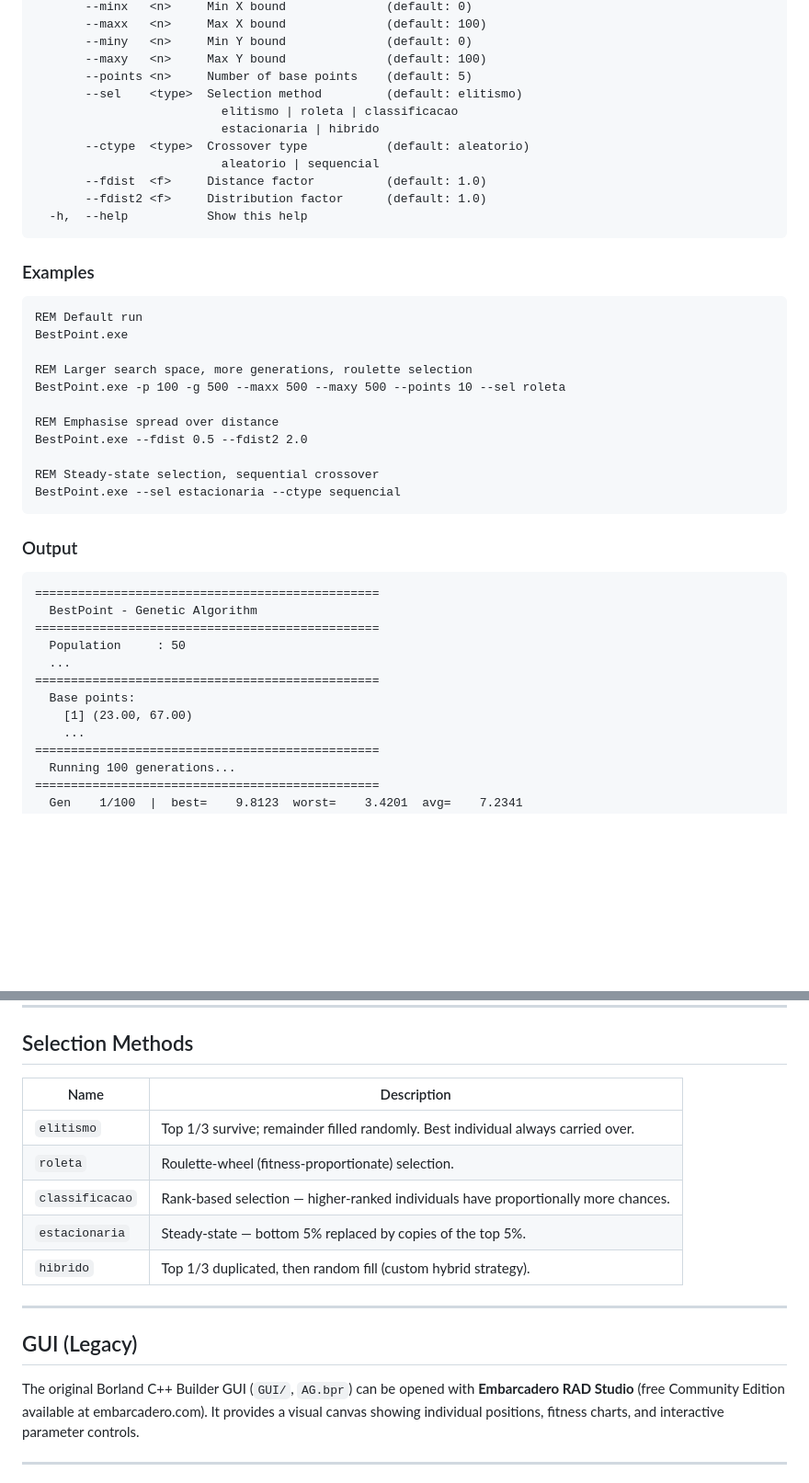
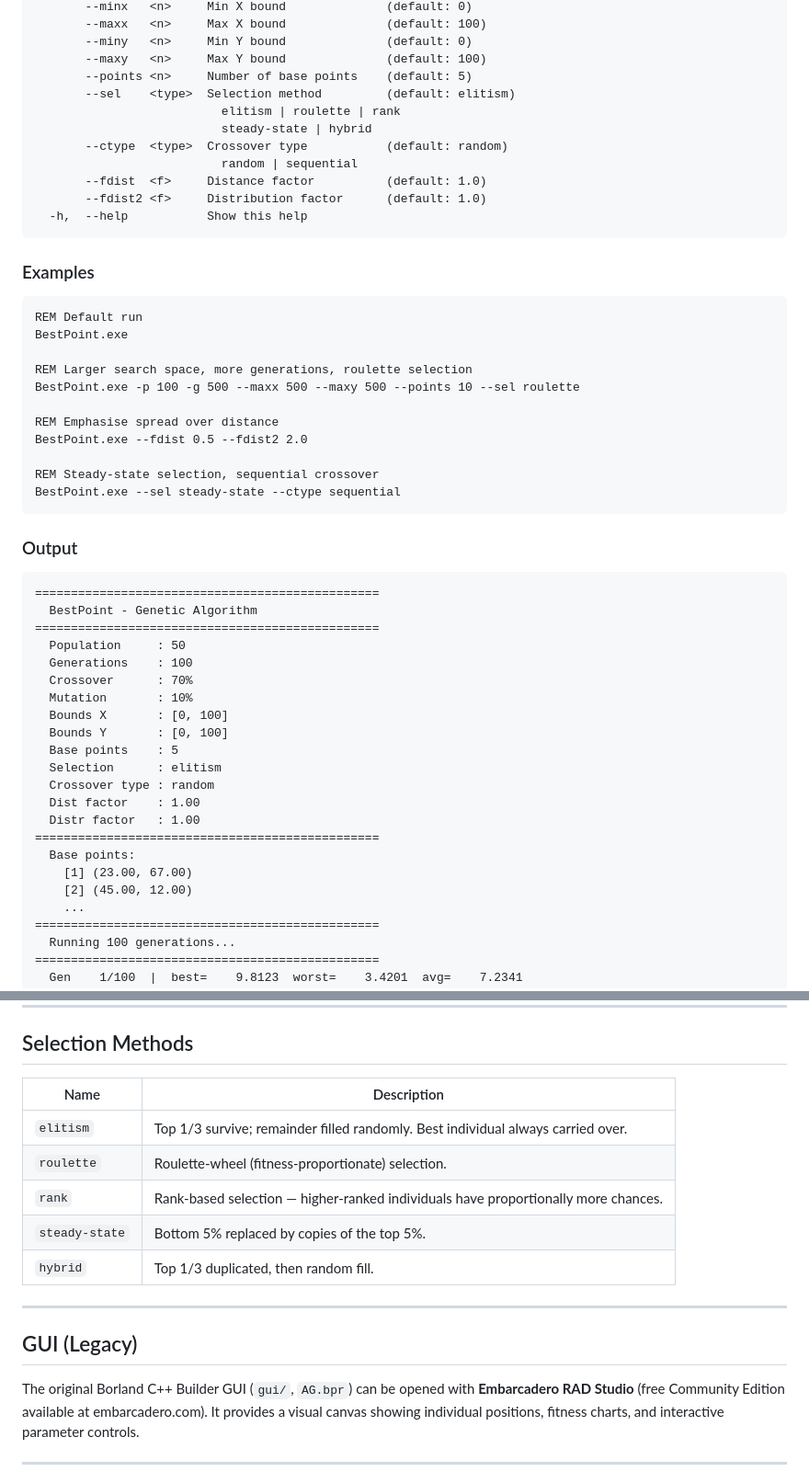
Before and after one commit to fleith/BestPoint, a Markdown page: README.md, 2 parts joined by grey strips. Shown at 92% size. GitHub-like rendering; blank space fills up the shorter version.

````diff
--- a/README.md
+++ b/README.md
@@ -80,11 +96,11 @@ Options:
        --miny   <n>     Min Y bound              (default: 0)
        --maxy   <n>     Max Y bound              (default: 100)
        --points <n>     Number of base points    (default: 5)
-       --sel    <type>  Selection method         (default: elitismo)
-                          elitismo | roleta | classificacao
-                          estacionaria | hibrido
-       --ctype  <type>  Crossover type           (default: aleatorio)
-                          aleatorio | sequencial
+       --sel    <type>  Selection method         (default: elitism)
+                          elitism | roulette | rank
+                          steady-state | hybrid
+       --ctype  <type>  Crossover type           (default: random)
+                          random | sequential
        --fdist  <f>     Distance factor          (default: 1.0)
        --fdist2 <f>     Distribution factor      (default: 1.0)
   -h,  --help           Show this help
@@ -97,13 +113,13 @@ REM Default run
 BestPoint.exe
 
 REM Larger search space, more generations, roulette selection
-BestPoint.exe -p 100 -g 500 --maxx 500 --maxy 500 --points 10 --sel roleta
+BestPoint.exe -p 100 -g 500 --maxx 500 --maxy 500 --points 10 --sel roulette
 
 REM Emphasise spread over distance
 BestPoint.exe --fdist 0.5 --fdist2 2.0
 
 REM Steady-state selection, sequential crossover
-BestPoint.exe --sel estacionaria --ctype sequencial
+BestPoint.exe --sel steady-state --ctype sequential
 ```
 
 ### Output
@@ -113,10 +129,20 @@ BestPoint.exe --sel estacionaria --ctype sequencial
   BestPoint - Genetic Algorithm
 ================================================
   Population     : 50
-  ...
+  Generations    : 100
+  Crossover      : 70%
+  Mutation       : 10%
+  Bounds X       : [0, 100]
+  Bounds Y       : [0, 100]
+  Base points    : 5
+  Selection      : elitism
+  Crossover type : random
+  Dist factor    : 1.00
+  Distr factor   : 1.00
 ================================================
   Base points:
     [1] (23.00, 67.00)
+    [2] (45.00, 12.00)
     ...
 ================================================
   Running 100 generations...
@@ -135,19 +161,19 @@ BestPoint.exe --sel estacionaria --ctype sequencial
 
 ## Selection Methods
 
-| Name            | Description |
-|-----------------|-------------|
-| `elitismo`      | Top 1/3 survive; remainder filled randomly. Best individual always carried over. |
-| `roleta`        | Roulette-wheel (fitness-proportionate) selection. |
-| `classificacao` | Rank-based selection — higher-ranked individuals have proportionally more chances. |
-| `estacionaria`  | Steady-state — bottom 5% replaced by copies of the top 5%. |
-| `hibrido`       | Top 1/3 duplicated, then random fill (custom hybrid strategy). |
+| Name           | Description |
+|----------------|-------------|
+| `elitism`      | Top 1/3 survive; remainder filled randomly. Best individual always carried over. |
+| `roulette`     | Roulette-wheel (fitness-proportionate) selection. |
+| `rank`         | Rank-based selection — higher-ranked individuals have proportionally more chances. |
+| `steady-state` | Bottom 5% replaced by copies of the top 5%. |
+| `hybrid`       | Top 1/3 duplicated, then random fill. |
 
 ---
 
 ## GUI (Legacy)
 
-The original Borland C++ Builder GUI (`GUI/`, `AG.bpr`) can be opened with
+The original Borland C++ Builder GUI (`gui/`, `AG.bpr`) can be opened with
 **Embarcadero RAD Studio** (free Community Edition available at embarcadero.com).
 It provides a visual canvas showing individual positions, fitness charts, and
 interactive parameter controls.
````
Also changed, not shown: other parts of README.md (+36 -20 lines).
